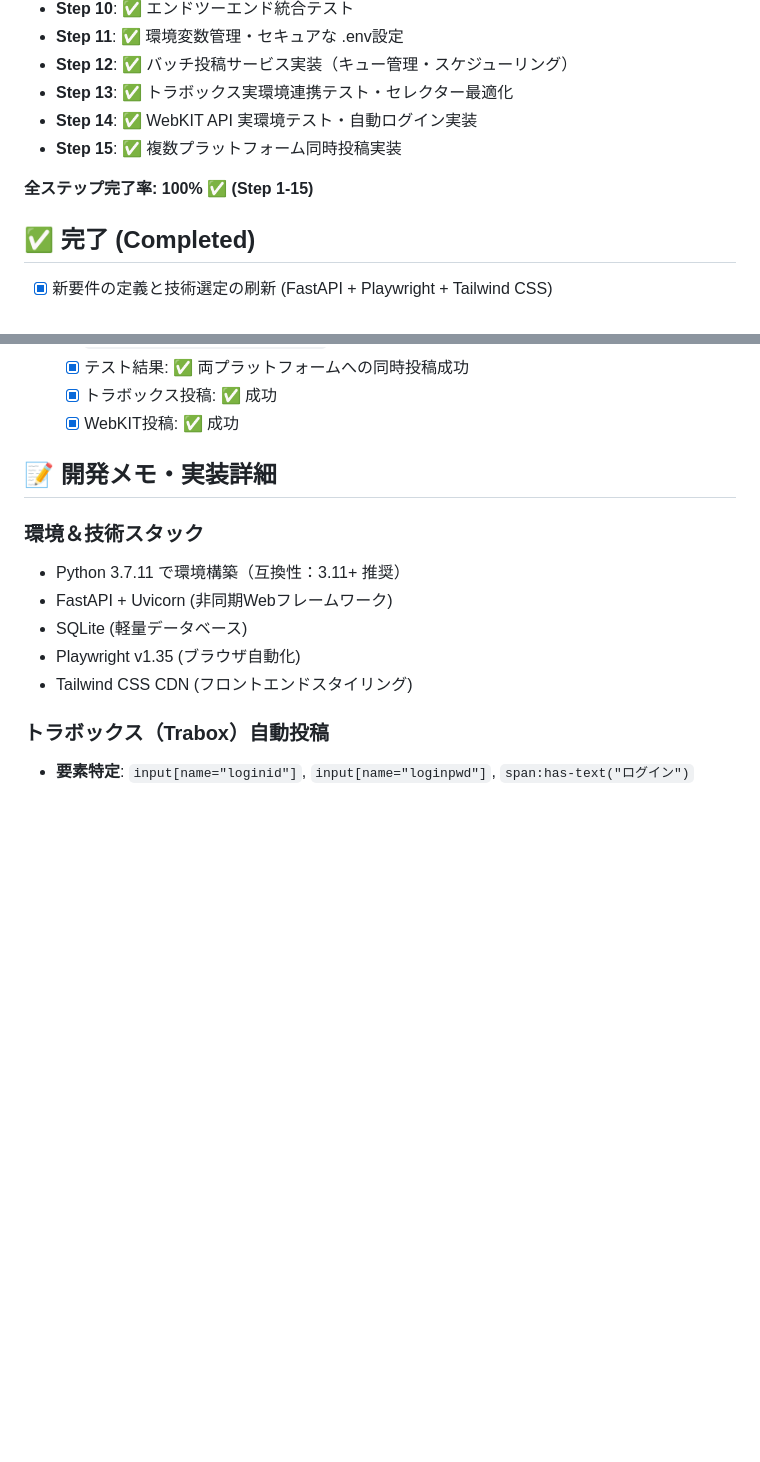
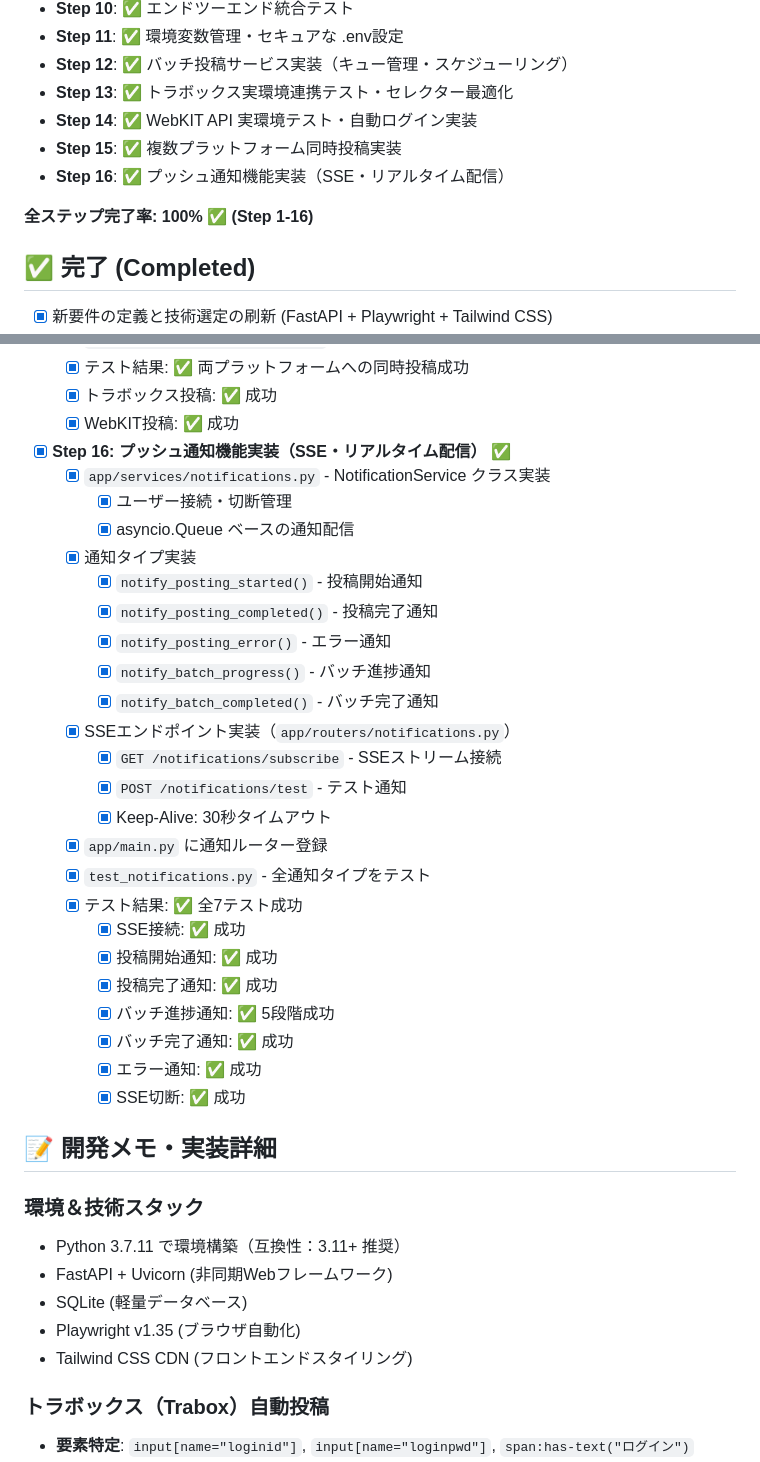
Before and after one commit to hiroto-aves/Carroo, a Markdown page: PROGRESS.md, 2 parts joined by grey strips. Rendered like a GitHub page; blank space fills up the shorter version.

Commit message:
Update PROGRESS.md: Step 16 完成 - プッシュ通知機能実装
実装完了:
✅ Step 16: プッシュ通知機能（SSE・リアルタイム配信）
  - NotificationService で通知管理
  - SSEエンドポイントで配信
  - 全7テスト成功

全ステップ完了率: 100% (Step 1-16 完成)

Co-Authored-By: Claude Haiku 4.5 <noreply@anthropic.com>

```diff
--- a/PROGRESS.md
+++ b/PROGRESS.md
@@ -25,8 +25,9 @@
 - **Step 13**: ✅ トラボックス実環境連携テスト・セレクター最適化
 - **Step 14**: ✅ WebKIT API 実環境テスト・自動ログイン実装
 - **Step 15**: ✅ 複数プラットフォーム同時投稿実装
+- **Step 16**: ✅ プッシュ通知機能実装（SSE・リアルタイム配信）
 
-**全ステップ完了率: 100% ✅ (Step 1-15)**
+**全ステップ完了率: 100% ✅ (Step 1-16)**
 
 ## ✅ 完了 (Completed)
 - [x] 新要件の定義と技術選定の刷新 (FastAPI + Playwright + Tailwind CSS)
@@ -168,6 +169,30 @@
   - [x] テスト結果: ✅ 両プラットフォームへの同時投稿成功
   - [x] トラボックス投稿: ✅ 成功
   - [x] WebKIT投稿: ✅ 成功
+- [x] **Step 16: プッシュ通知機能実装（SSE・リアルタイム配信）** ✅
+  - [x] `app/services/notifications.py` - NotificationService クラス実装
+    - [x] ユーザー接続・切断管理
+    - [x] asyncio.Queue ベースの通知配信
+  - [x] 通知タイプ実装
+    - [x] `notify_posting_started()` - 投稿開始通知
+    - [x] `notify_posting_completed()` - 投稿完了通知
+    - [x] `notify_posting_error()` - エラー通知
+    - [x] `notify_batch_progress()` - バッチ進捗通知
+    - [x] `notify_batch_completed()` - バッチ完了通知
+  - [x] SSEエンドポイント実装（`app/routers/notifications.py`）
+    - [x] `GET /notifications/subscribe` - SSEストリーム接続
+    - [x] `POST /notifications/test` - テスト通知
+    - [x] Keep-Alive: 30秒タイムアウト
+  - [x] `app/main.py` に通知ルーター登録
+  - [x] `test_notifications.py` - 全通知タイプをテスト
+  - [x] テスト結果: ✅ 全7テスト成功
+    - [x] SSE接続: ✅ 成功
+    - [x] 投稿開始通知: ✅ 成功
+    - [x] 投稿完了通知: ✅ 成功
+    - [x] バッチ進捗通知: ✅ 5段階成功
+    - [x] バッチ完了通知: ✅ 成功
+    - [x] エラー通知: ✅ 成功
+    - [x] SSE切断: ✅ 成功
 
 ## 📝 開発メモ・実装詳細
 
```
